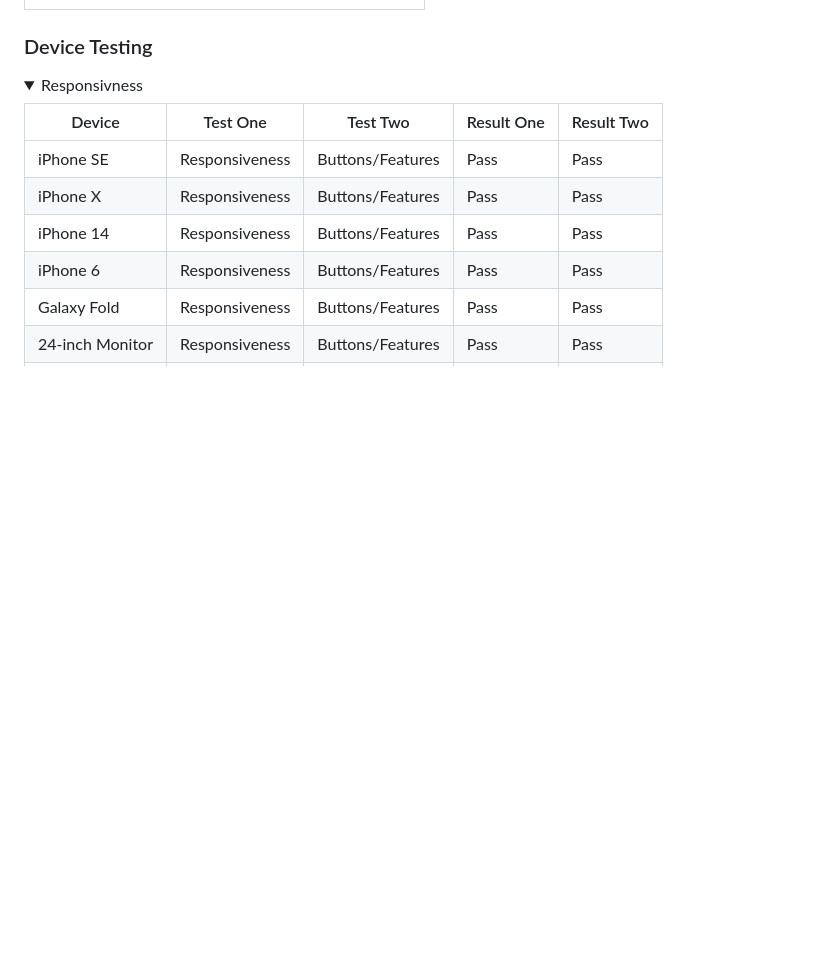
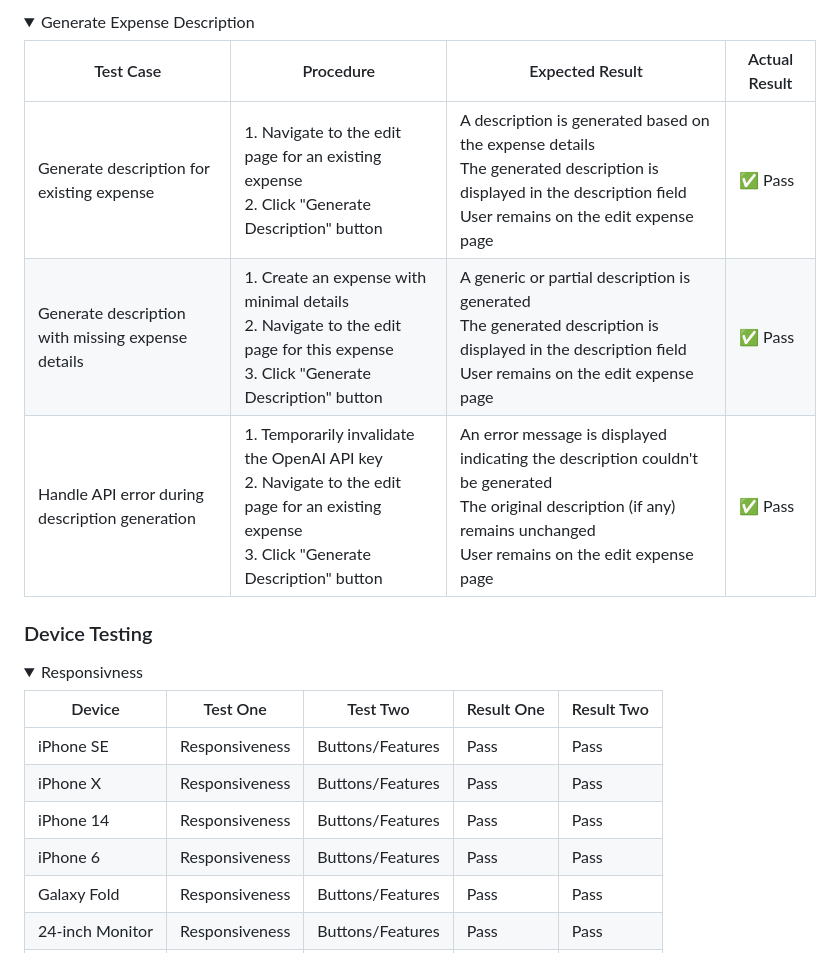
Before and after one commit to nathan-cool/ExpenseEase, a Markdown page: README.md, the part around one of its changes. Drawn GitHub-style; folded sections open; blank space fills up the shorter version.

Commit message:
Added more testing to readme for: Generate Expense Description Edit Expense and Add Expense

```diff
--- a/README.md
+++ b/README.md
@@ -827,3 +970,62 @@ These design choices ensure the ExpenseEase looks great and is easy to use, no m
+</details>
+
+<details>
+<summary>Generate Expense Description</summary>
+
+<table>
+  <thead>
+    <tr>
+      <th>Test Case</th>
+      <th>Procedure</th>
+      <th>Expected Result</th>
+      <th>Actual Result</th>
+    </tr>
+  </thead>
+  <tbody>
+    <tr>
+      <td>Generate description for existing expense</td>
+      <td>
+        1. Navigate to the edit page for an existing expense<br>
+        2. Click "Generate Description" button
+      </td>
+      <td>
+        A description is generated based on the expense details<br>
+        The generated description is displayed in the description field<br>
+        User remains on the edit expense page
+      </td>
+      <td>✅ Pass</td>
+    </tr>
+    <tr>
+      <td>Generate description with missing expense details</td>
+      <td>
+        1. Create an expense with minimal details<br>
+        2. Navigate to the edit page for this expense<br>
+        3. Click "Generate Description" button
+      </td>
+      <td>
+        A generic or partial description is generated<br>
+        The generated description is displayed in the description field<br>
+        User remains on the edit expense page
+      </td>
+      <td>✅ Pass</td>
+    </tr>
+    <tr>
+      <td>Handle API error during description generation</td>
+      <td>
+        1. Temporarily invalidate the OpenAI API key<br>
+        2. Navigate to the edit page for an existing expense<br>
+        3. Click "Generate Description" button
+      </td>
+      <td>
+        An error message is displayed indicating the description couldn't be generated<br>
+        The original description (if any) remains unchanged<br>
+        User remains on the edit expense page
+      </td>
+      <td>✅ Pass</td>
+    </tr>
+  </tbody>
+</table>
+
 </details>
 
 ### Device Testing
```
Also changed, not shown: other parts of README.md (+155 -12 lines).
